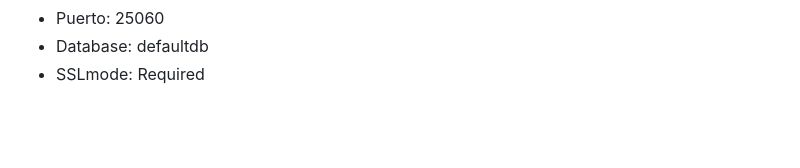
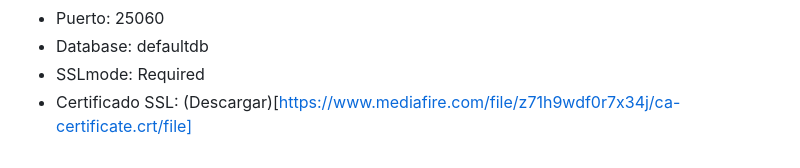
Before and after one commit to RetoDaw-Wachiturros-S-L/Agencia-publicidad, a Markdown page: readme.md, the part around the change. Drawn GitHub-style; blank space fills up the shorter version.

```diff
--- a/readme.md
+++ b/readme.md
@@ -119,3 +119,4 @@ Para una colaboración profesional y ordenada en el desarrollo, sigue estos est
  - Puerto: 25060
  - Database: defaultdb
  - SSLmode: Required
+ - Certificado SSL: (Descargar)[https://www.mediafire.com/file/z71h9wdf0r7x34j/ca-certificate.crt/file]
```
